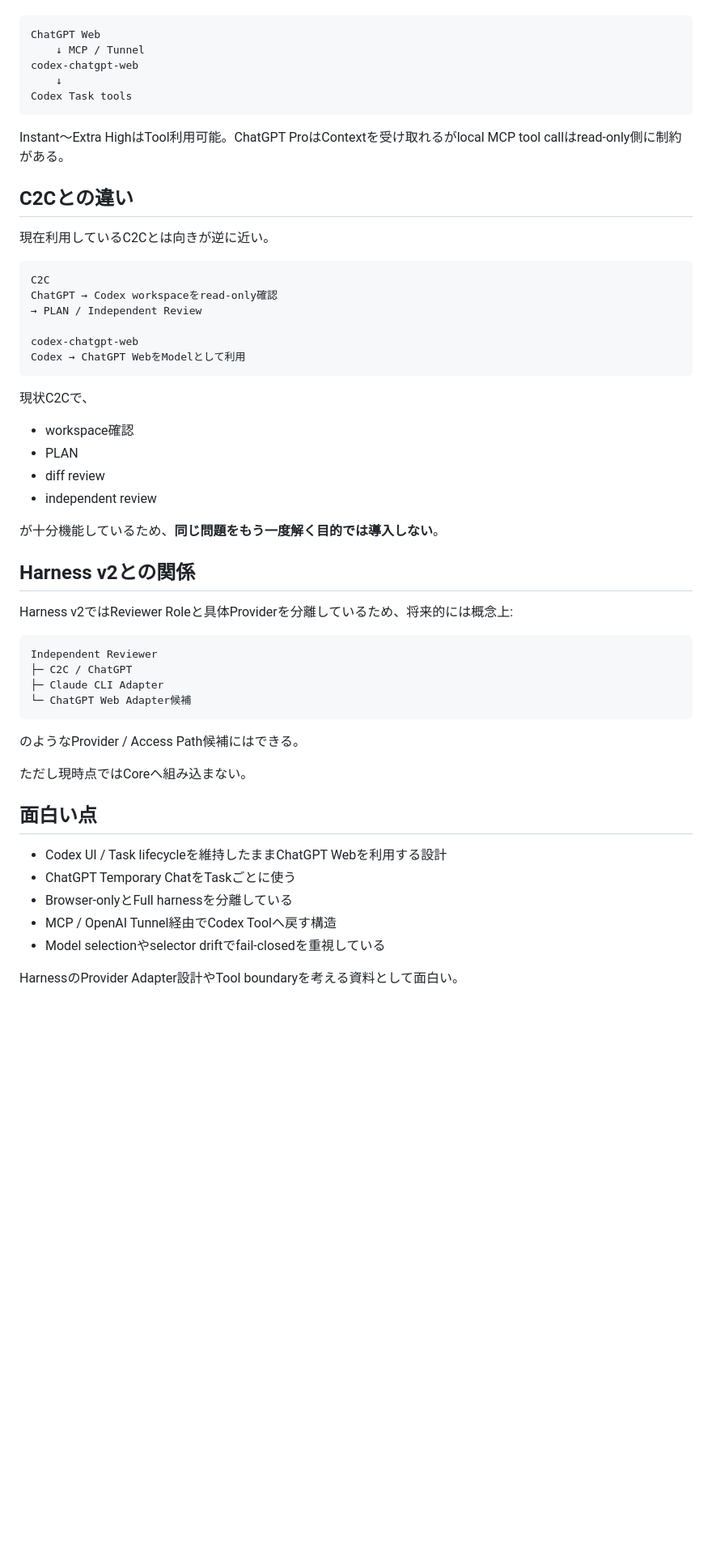
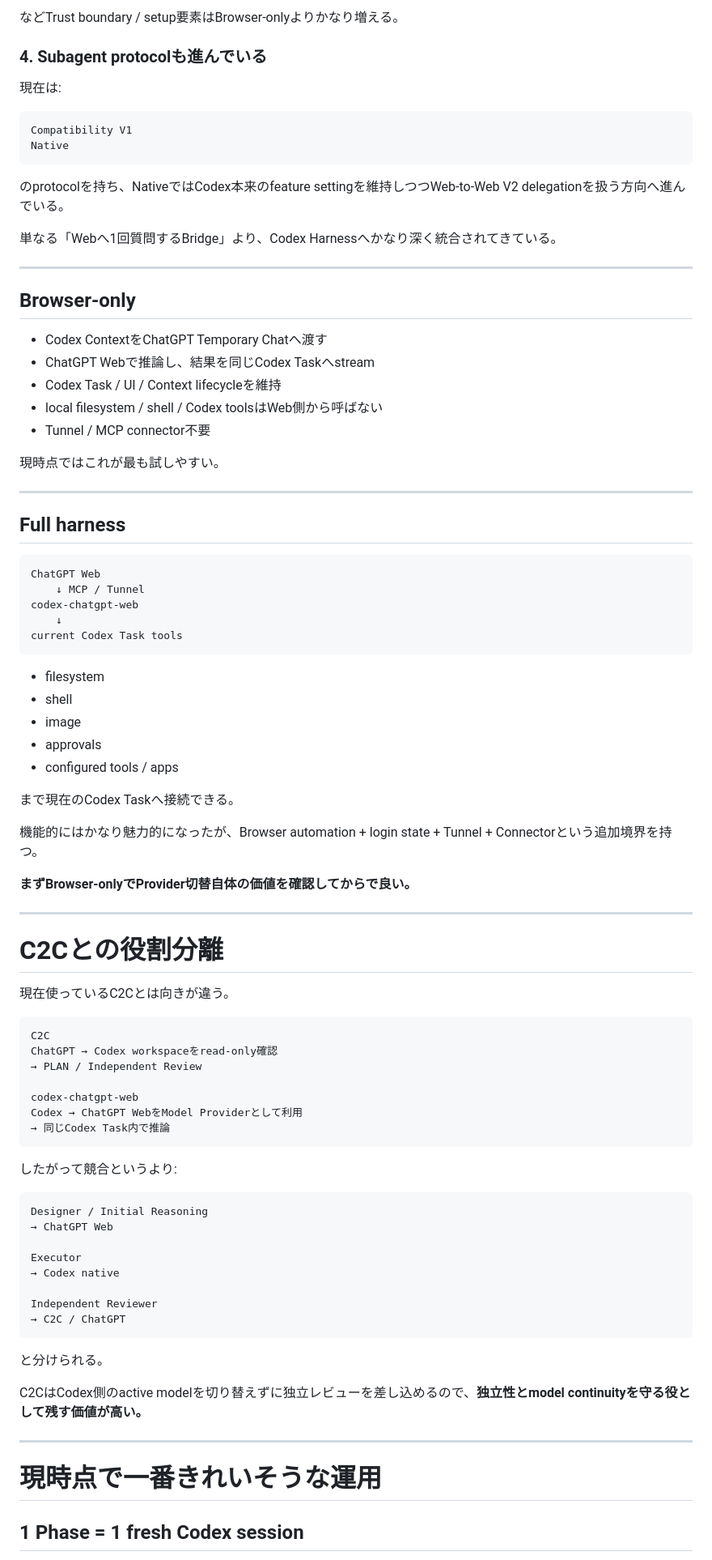
Before and after one commit to SNOWman74-64/chappy-playground, a Markdown page: ai-lab/codex-chatgpt-web-notes.md, the part around one of its changes. Shown at 81% size. Rendered like a GitHub page; blank space fills up the shorter version.

Commit message:
docs(ai-lab): refresh codex-chatgpt-web evaluation

````diff
--- a/ai-lab/codex-chatgpt-web-notes.md
+++ b/ai-lab/codex-chatgpt-web-notes.md
@@ -37,17 +77,59 @@ OpenAI Tunnel + MCP connectorを介し、ChatGPT Webから現在のCodex Taskの
+などTrust boundary / setup要素はBrowser-onlyよりかなり増える。
+
+### 4. Subagent protocolも進んでいる
+
+現在は:
+
+```text
+Compatibility V1
+Native
+```
+
+のprotocolを持ち、NativeではCodex本来のfeature settingを維持しつつWeb-to-Web V2 delegationを扱う方向へ進んでいる。
+
+単なる「Webへ1回質問するBridge」より、Codex Harnessへかなり深く統合されてきている。
+
+---
+
+## Browser-only
+
+- Codex ContextをChatGPT Temporary Chatへ渡す
+- ChatGPT Webで推論し、結果を同じCodex Taskへstream
+- Codex Task / UI / Context lifecycleを維持
+- local filesystem / shell / Codex toolsはWeb側から呼ばない
+- Tunnel / MCP connector不要
+
+現時点ではこれが最も試しやすい。
+
+---
+
+## Full harness
 
 ```text
 ChatGPT Web
     ↓ MCP / Tunnel
 codex-chatgpt-web
     ↓
-Codex Task tools
+current Codex Task tools
 ```
 
-Instant〜Extra HighはTool利用可能。ChatGPT ProはContextを受け取れるがlocal MCP tool callはread-only側に制約がある。
+- filesystem
+- shell
+- image
+- approvals
+- configured tools / apps
 
-## C2Cとの違い
+まで現在のCodex Taskへ接続できる。
 
-現在利用しているC2Cとは向きが逆に近い。
+機能的にはかなり魅力的になったが、Browser automation + login state + Tunnel + Connectorという追加境界を持つ。
+
+**まずBrowser-onlyでProvider切替自体の価値を確認してからで良い。**
+
+---
+
+# C2Cとの役割分離
+
+現在使っているC2Cとは向きが違う。
 
 ```text
 C2C
@@ -55,40 +137,30 @@ ChatGPT → Codex workspaceをread-only確認
 → PLAN / Independent Review
 
 codex-chatgpt-web
-Codex → ChatGPT WebをModelとして利用
+Codex → ChatGPT WebをModel Providerとして利用
+→ 同じCodex Task内で推論
 ```
 
-現状C2Cで、
-
-- workspace確認
-- PLAN
-- diff review
-- independent review
-
-が十分機能しているため、**同じ問題をもう一度解く目的では導入しない**。
-
-## Harness v2との関係
-
-Harness v2ではReviewer Roleと具体Providerを分離しているため、将来的には概念上:
+したがって競合というより:
 
 ```text
+Designer / Initial Reasoning
+→ ChatGPT Web
+
+Executor
+→ Codex native
+
 Independent Reviewer
-├─ C2C / ChatGPT
-├─ Claude CLI Adapter
-└─ ChatGPT Web Adapter候補
+→ C2C / ChatGPT
 ```
 
-のようなProvider / Access Path候補にはできる。
+と分けられる。
 
-ただし現時点ではCoreへ組み込まない。
+C2CはCodex側のactive modelを切り替えずに独立レビューを差し込めるので、**独立性とmodel continuityを守る役として残す価値が高い。**
 
-## 面白い点
+---
 
-- Codex UI / Task lifecycleを維持したままChatGPT Webを利用する設計
-- ChatGPT Temporary ChatをTaskごとに使う
-- Browser-onlyとFull harnessを分離している
-- MCP / OpenAI Tunnel経由でCodex Toolへ戻す構造
-- Model selectionやselector driftでfail-closedを重視している
+# 現時点で一番きれいそうな運用
 
-HarnessのProvider Adapter設計やTool boundaryを考える資料として面白い。
+## 1 Phase = 1 fresh Codex session
 
````
Also changed, not shown: other parts of ai-lab/codex-chatgpt-web-notes.md (+216 -36 lines).
